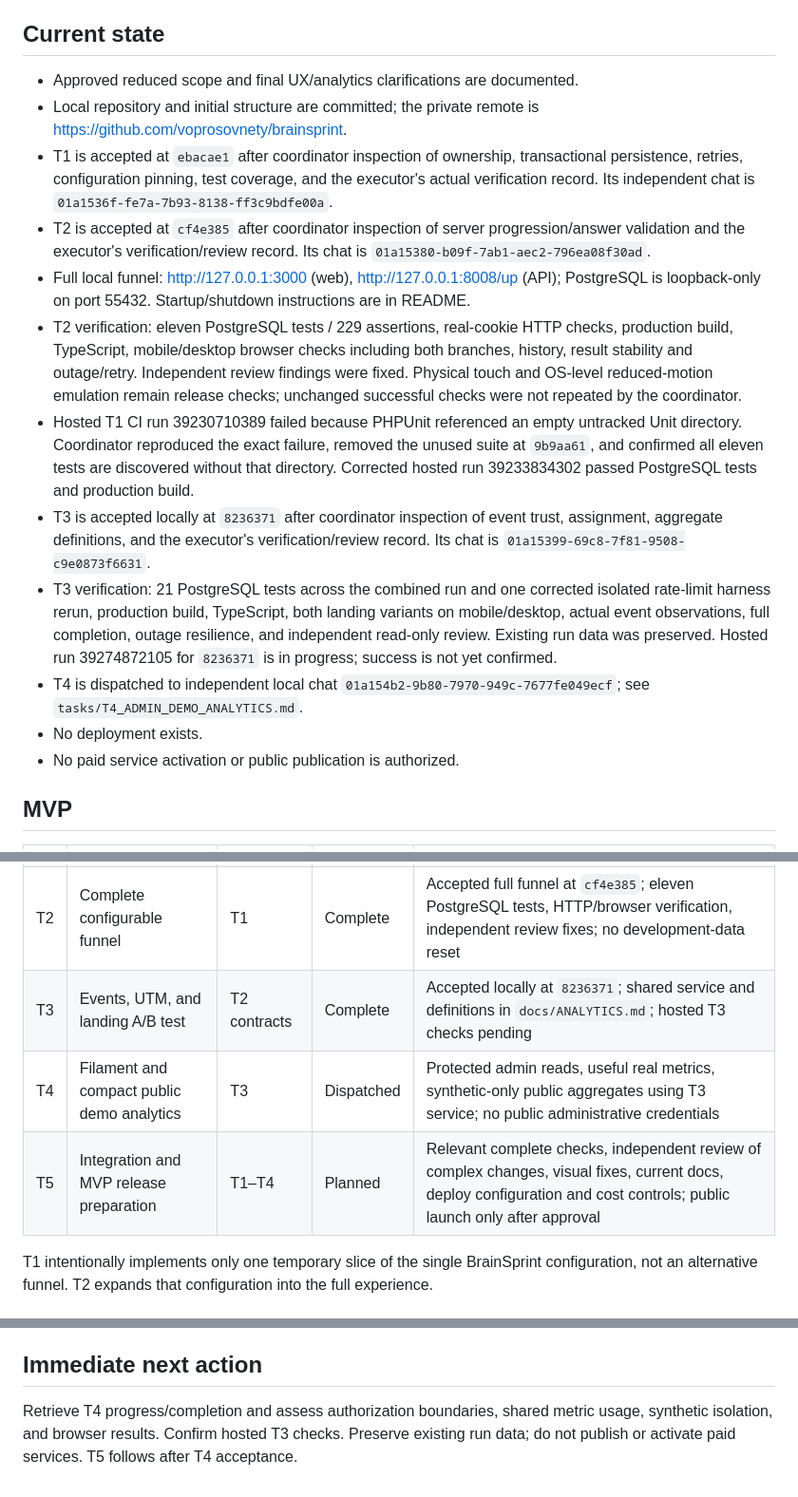
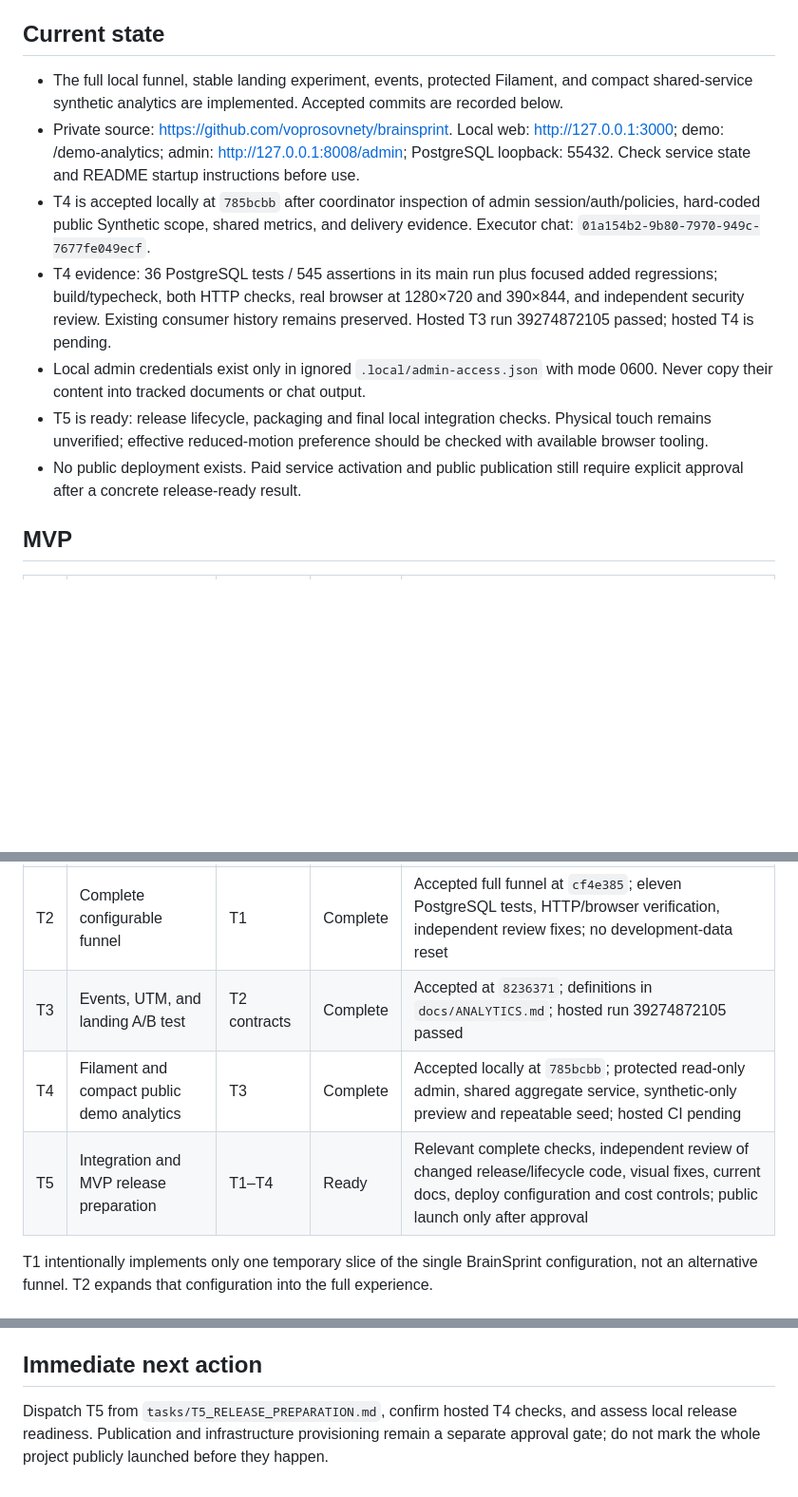
Before and after one commit to voprosovnety/brainsprint, a Markdown page: docs/IMPLEMENTATION_PLAN.md, 3 parts joined by grey strips. Shown at 95% size. GitHub-like rendering; blank space fills up the shorter version.

Commit message:
docs: accept T4 and define release preparation [skip ci]

```diff
--- a/docs/IMPLEMENTATION_PLAN.md
+++ b/docs/IMPLEMENTATION_PLAN.md
@@ -4,18 +4,13 @@ Approved scope: `ARCHITECTURE.md`. The coordinating chat owns this file; executo
 
 ## Current state
 
-- Approved reduced scope and final UX/analytics clarifications are documented.
-- Local repository and initial structure are committed; the private remote is https://github.com/voprosovnety/brainsprint.
-- T1 is accepted at `ebacae1` after coordinator inspection of ownership, transactional persistence, retries, configuration pinning, test coverage, and the executor's actual verification record. Its independent chat is `01a1536f-fe7a-7b93-8138-ff3c9bdfe00a`.
-- T2 is accepted at `cf4e385` after coordinator inspection of server progression/answer validation and the executor's verification/review record. Its chat is `01a15380-b09f-7ab1-aec2-796ea08f30ad`.
-- Full local funnel: http://127.0.0.1:3000 (web), http://127.0.0.1:8008/up (API); PostgreSQL is loopback-only on port 55432. Startup/shutdown instructions are in README.
-- T2 verification: eleven PostgreSQL tests / 229 assertions, real-cookie HTTP checks, production build, TypeScript, mobile/desktop browser checks including both branches, history, result stability and outage/retry. Independent review findings were fixed. Physical touch and OS-level reduced-motion emulation remain release checks; unchanged successful checks were not repeated by the coordinator.
-- Hosted T1 CI run 39230710389 failed because PHPUnit referenced an empty untracked Unit directory. Coordinator reproduced the exact failure, removed the unused suite at `9b9aa61`, and confirmed all eleven tests are discovered without that directory. Corrected hosted run 39233834302 passed PostgreSQL tests and production build.
-- T3 is accepted locally at `8236371` after coordinator inspection of event trust, assignment, aggregate definitions, and the executor's verification/review record. Its chat is `01a15399-69c8-7f81-9508-c9e0873f6631`.
-- T3 verification: 21 PostgreSQL tests across the combined run and one corrected isolated rate-limit harness rerun, production build, TypeScript, both landing variants on mobile/desktop, actual event observations, full completion, outage resilience, and independent read-only review. Existing run data was preserved. Hosted run 39274872105 for `8236371` is in progress; success is not yet confirmed.
-- T4 is dispatched to independent local chat `01a154b2-9b80-7970-949c-7677fe049ecf`; see `tasks/T4_ADMIN_DEMO_ANALYTICS.md`.
-- No deployment exists.
-- No paid service activation or public publication is authorized.
+- The full local funnel, stable landing experiment, events, protected Filament, and compact shared-service synthetic analytics are implemented. Accepted commits are recorded below.
+- Private source: https://github.com/voprosovnety/brainsprint. Local web: http://127.0.0.1:3000; demo: /demo-analytics; admin: http://127.0.0.1:8008/admin; PostgreSQL loopback: 55432. Check service state and README startup instructions before use.
+- T4 is accepted locally at `785bcbb` after coordinator inspection of admin session/auth/policies, hard-coded public Synthetic scope, shared metrics, and delivery evidence. Executor chat: `01a154b2-9b80-7970-949c-7677fe049ecf`.
+- T4 evidence: 36 PostgreSQL tests / 545 assertions in its main run plus focused added regressions; build/typecheck, both HTTP checks, real browser at 1280×720 and 390×844, and independent security review. Existing consumer history remains preserved. Hosted T3 run 39274872105 passed; hosted T4 is pending.
+- Local admin credentials exist only in ignored `.local/admin-access.json` with mode 0600. Never copy their content into tracked documents or chat output.
+- T5 is ready: release lifecycle, packaging and final local integration checks. Physical touch remains unverified; effective reduced-motion preference should be checked with available browser tooling.
+- No public deployment exists. Paid service activation and public publication still require explicit approval after a concrete release-ready result.
 
 ## MVP
 
@@ -24,9 +19,9 @@ Approved scope: `ARCHITECTURE.md`. The coordinating chat owns this file; executo
 | T0 | Repository foundation and task organization | Approval | Complete | Initial commit, private remote, documents/contracts, first independent executor dispatched |
 | T1 | First working vertical slice | T0 | Complete | Accepted local slice and verification at `ebacae1`; clean-checkout PHPUnit discovery fixed at `9b9aa61` |
 | T2 | Complete configurable funnel | T1 | Complete | Accepted full funnel at `cf4e385`; eleven PostgreSQL tests, HTTP/browser verification, independent review fixes; no development-data reset |
-| T3 | Events, UTM, and landing A/B test | T2 contracts | Complete | Accepted locally at `8236371`; shared service and definitions in `docs/ANALYTICS.md`; hosted T3 checks pending |
-| T4 | Filament and compact public demo analytics | T3 | Dispatched | Protected admin reads, useful real metrics, synthetic-only public aggregates using T3 service; no public administrative credentials |
-| T5 | Integration and MVP release preparation | T1–T4 | Planned | Relevant complete checks, independent review of complex changes, visual fixes, current docs, deploy configuration and cost controls; public launch only after approval |
+| T3 | Events, UTM, and landing A/B test | T2 contracts | Complete | Accepted at `8236371`; definitions in `docs/ANALYTICS.md`; hosted run 39274872105 passed |
+| T4 | Filament and compact public demo analytics | T3 | Complete | Accepted locally at `785bcbb`; protected read-only admin, shared aggregate service, synthetic-only preview and repeatable seed; hosted CI pending |
+| T5 | Integration and MVP release preparation | T1–T4 | Ready | Relevant complete checks, independent review of changed release/lifecycle code, visual fixes, current docs, deploy configuration and cost controls; public launch only after approval |
 
 T1 intentionally implements only one temporary slice of the single BrainSprint configuration, not an alternative funnel. T2 expands that configuration into the full experience.
 
@@ -49,4 +44,4 @@ Optional only after a finished MVP: PostHog integration if it materially improve
 
 ## Immediate next action
 
-Retrieve T4 progress/completion and assess authorization boundaries, shared metric usage, synthetic isolation, and browser results. Confirm hosted T3 checks. Preserve existing run data; do not publish or activate paid services. T5 follows after T4 acceptance.
+Dispatch T5 from `tasks/T5_RELEASE_PREPARATION.md`, confirm hosted T4 checks, and assess local release readiness. Publication and infrastructure provisioning remain a separate approval gate; do not mark the whole project publicly launched before they happen.
```
Also changed, not shown: docs/tasks/T5_RELEASE_PREPARATION.md (added, +44 -0 lines).
